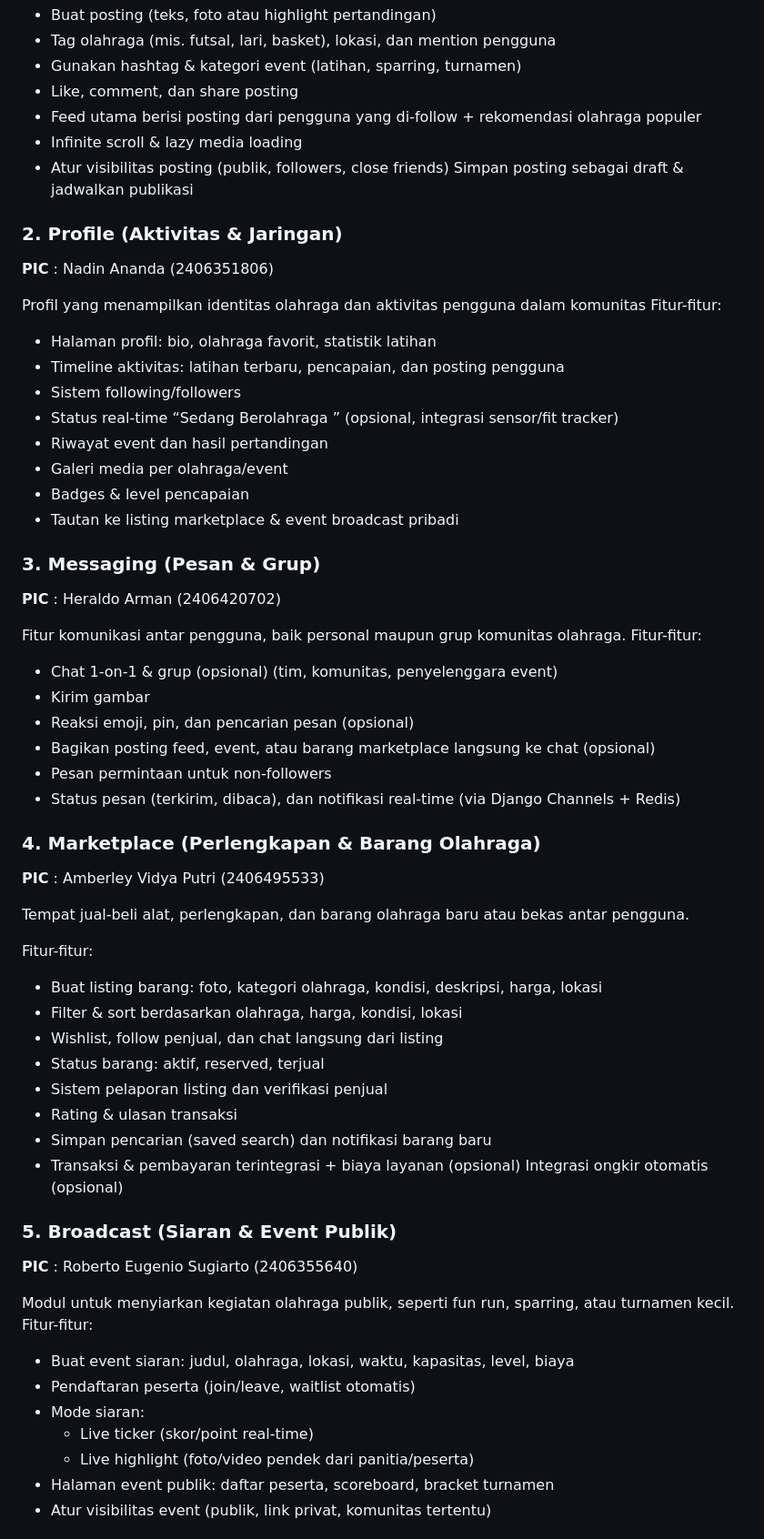
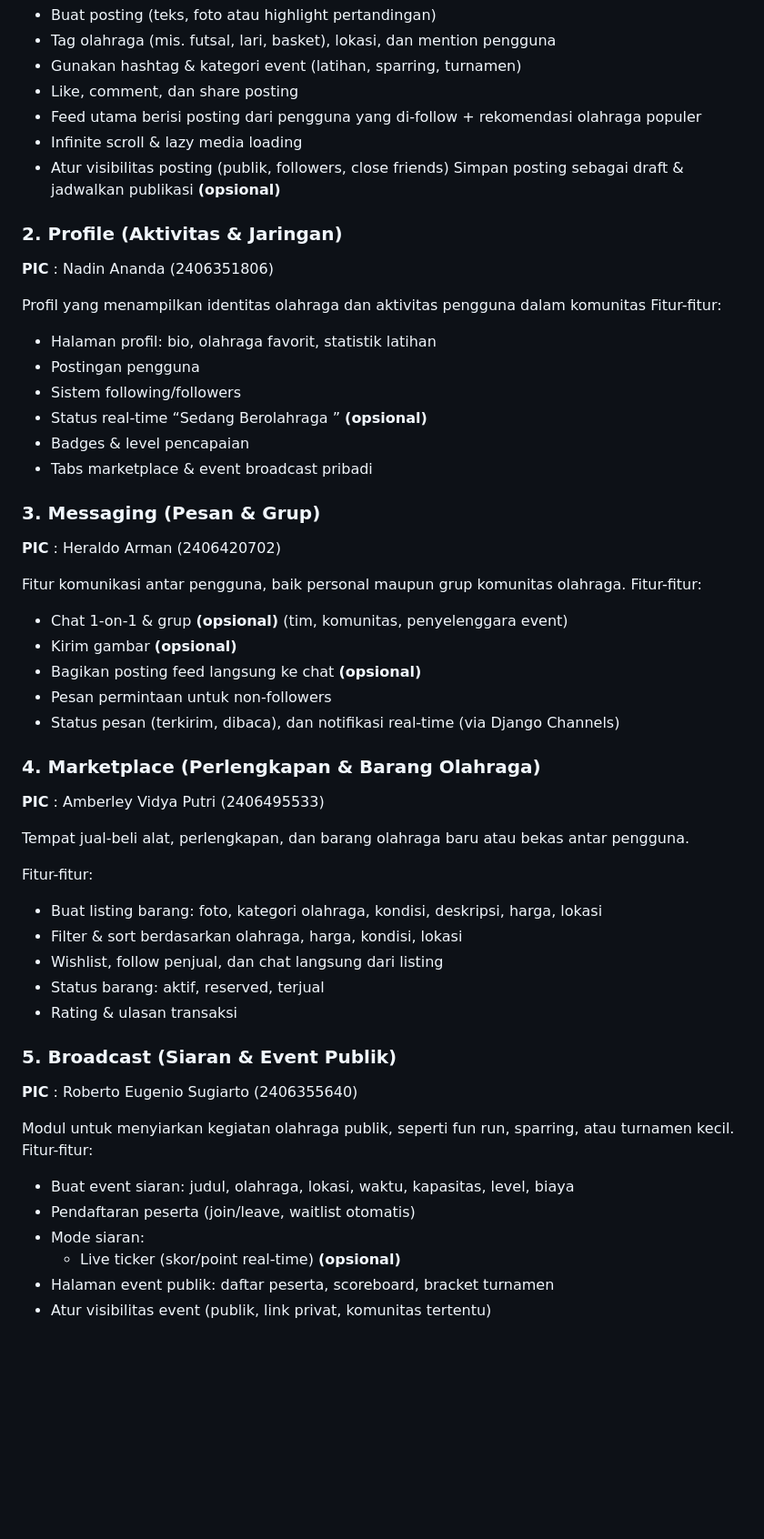
Before and after one commit to E1PBP/movezz, a Markdown page: README.md, the part around one of its changes. Shown at 91% size. Drawn GitHub-style; blank space fills up the shorter version.

Commit message:
chore: updated mvp definition on\ README

```diff
--- a/README.md
+++ b/README.md
@@ -46,8 +46,7 @@ Menjadi pusat aktivitas pengguna di mana mereka dapat membagikan momen olahraga,
 - Like, comment, dan share posting
 - Feed utama berisi posting dari pengguna yang di-follow + rekomendasi olahraga populer
 - Infinite scroll & lazy media loading
-- Atur visibilitas posting (publik, followers, close friends)
-  Simpan posting sebagai draft & jadwalkan publikasi
+- Atur visibilitas posting (publik, followers, close friends) Simpan posting sebagai draft & jadwalkan publikasi **(opsional)**
 
 ### 2. **Profile (Aktivitas & Jaringan)**
 
@@ -56,13 +55,11 @@ Menjadi pusat aktivitas pengguna di mana mereka dapat membagikan momen olahraga,
 Profil yang menampilkan identitas olahraga dan aktivitas pengguna dalam komunitas Fitur-fitur:
 
 - Halaman profil: bio, olahraga favorit, statistik latihan
-- Timeline aktivitas: latihan terbaru, pencapaian, dan posting pengguna
+- Postingan pengguna
 - Sistem following/followers
-- Status real-time “Sedang Berolahraga <jenis olahraga>” (opsional, integrasi sensor/fit tracker)
-- Riwayat event dan hasil pertandingan
-- Galeri media per olahraga/event
+- Status real-time “Sedang Berolahraga <jenis olahraga>” **(opsional)**
 - Badges & level pencapaian
-- Tautan ke listing marketplace & event broadcast pribadi
+- Tabs marketplace & event broadcast pribadi
 
 ### 3. **Messaging (Pesan & Grup)**
 
@@ -70,12 +67,11 @@ Profil yang menampilkan identitas olahraga dan aktivitas pengguna dalam komunita
 
 Fitur komunikasi antar pengguna, baik personal maupun grup komunitas olahraga. Fitur-fitur:
 
-- Chat 1-on-1 & grup (opsional) (tim, komunitas, penyelenggara event)
-- Kirim gambar
-- Reaksi emoji, pin, dan pencarian pesan (opsional)
-- Bagikan posting feed, event, atau barang marketplace langsung ke chat (opsional)
+- Chat 1-on-1 & grup **(opsional)** (tim, komunitas, penyelenggara event)
+- Kirim gambar **(opsional)**
+- Bagikan posting feed langsung ke chat **(opsional)**
 - Pesan permintaan untuk non-followers
-- Status pesan (terkirim, dibaca), dan notifikasi real-time (via Django Channels + Redis)
+- Status pesan (terkirim, dibaca), dan notifikasi real-time (via Django Channels)
 
 ### 4. **Marketplace (Perlengkapan & Barang Olahraga)**
 
@@ -89,11 +85,7 @@ Fitur-fitur:
 - Filter & sort berdasarkan olahraga, harga, kondisi, lokasi
 - Wishlist, follow penjual, dan chat langsung dari listing
 - Status barang: aktif, reserved, terjual
-- Sistem pelaporan listing dan verifikasi penjual
 - Rating & ulasan transaksi
-- Simpan pencarian (saved search) dan notifikasi barang baru
-- Transaksi & pembayaran terintegrasi + biaya layanan (opsional)
-  Integrasi ongkir otomatis (opsional)
 
 ### 5. **Broadcast (Siaran & Event Publik)**
 
@@ -104,8 +96,7 @@ Modul untuk menyiarkan kegiatan olahraga publik, seperti fun run, sparring, atau
 - Buat event siaran: judul, olahraga, lokasi, waktu, kapasitas, level, biaya
 - Pendaftaran peserta (join/leave, waitlist otomatis)
 - Mode siaran:
-  - Live ticker (skor/point real-time)
-  - Live highlight (foto/video pendek dari panitia/peserta)
+  - Live ticker (skor/point real-time) **(opsional)**
 - Halaman event publik: daftar peserta, scoreboard, bracket turnamen
 - Atur visibilitas event (publik, link privat, komunitas tertentu)
 
```
Also changed, not shown: other parts of README.md (+4 -0 lines).
